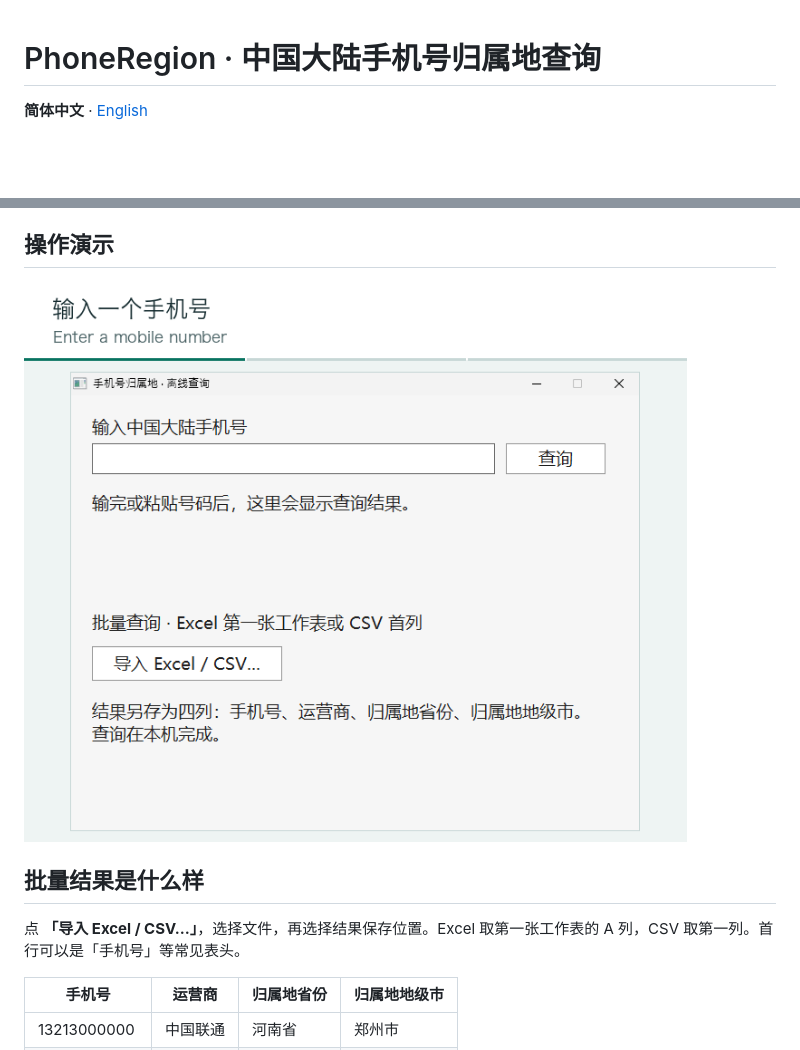
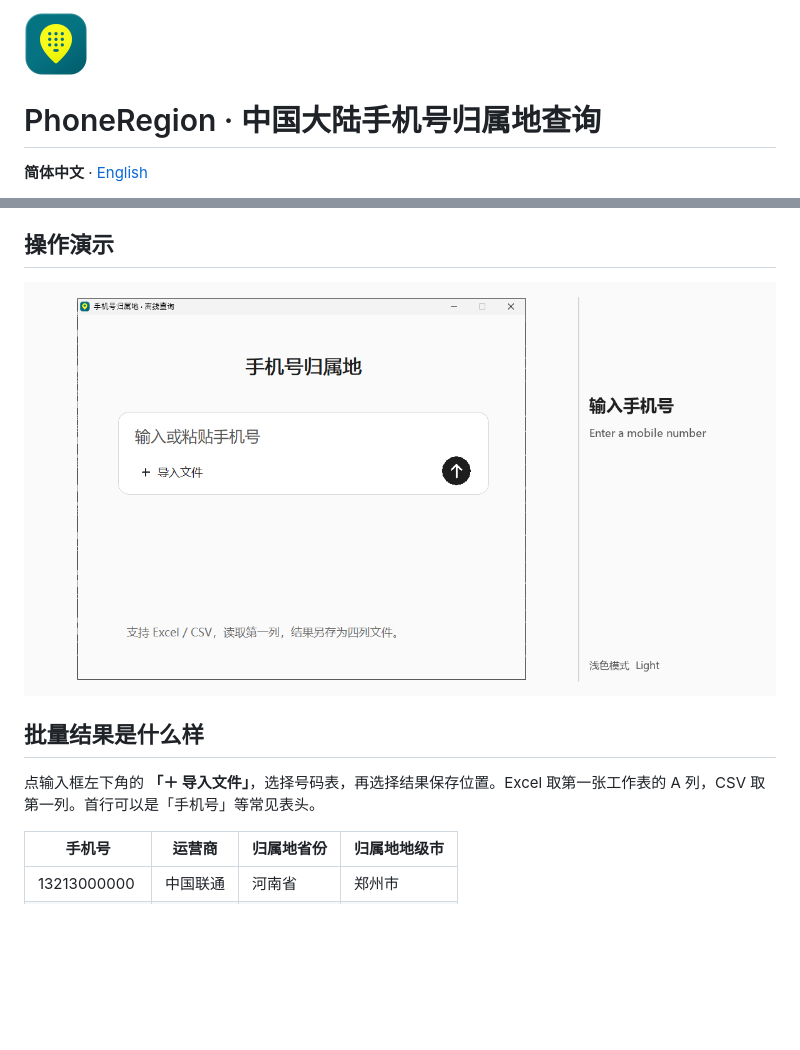
Before and after one commit to TaylorChyi/PhoneRegion, a Markdown page: README.md, 2 parts joined by grey strips. GitHub-like rendering; pictures changed too: docs/demo.gif; blank space fills up the shorter version.

```diff
--- a/README.md
+++ b/README.md
@@ -1,3 +1,5 @@
+<img src="docs/icon.png" width="64" height="64" alt="">
+
 # PhoneRegion · 中国大陆手机号归属地查询
 
 **简体中文** · [English](README.en.md)
@@ -30,7 +32,7 @@
 
 ## 批量结果是什么样
 
-点 **「导入 Excel / CSV…」**，选择文件，再选择结果保存位置。Excel 取第一张工作表的 A 列，CSV 取第一列。首行可以是「手机号」等常见表头。
+点输入框左下角的 **「＋ 导入文件」**，选择号码表，再选择结果保存位置。Excel 取第一张工作表的 A 列，CSV 取第一列。首行可以是「手机号」等常见表头。
 
 | 手机号 | 运营商 | 归属地省份 | 归属地地级市 |
 | --- | --- | --- | --- |
```
Also changed, not shown: README.en.md (+3 -1 lines).
